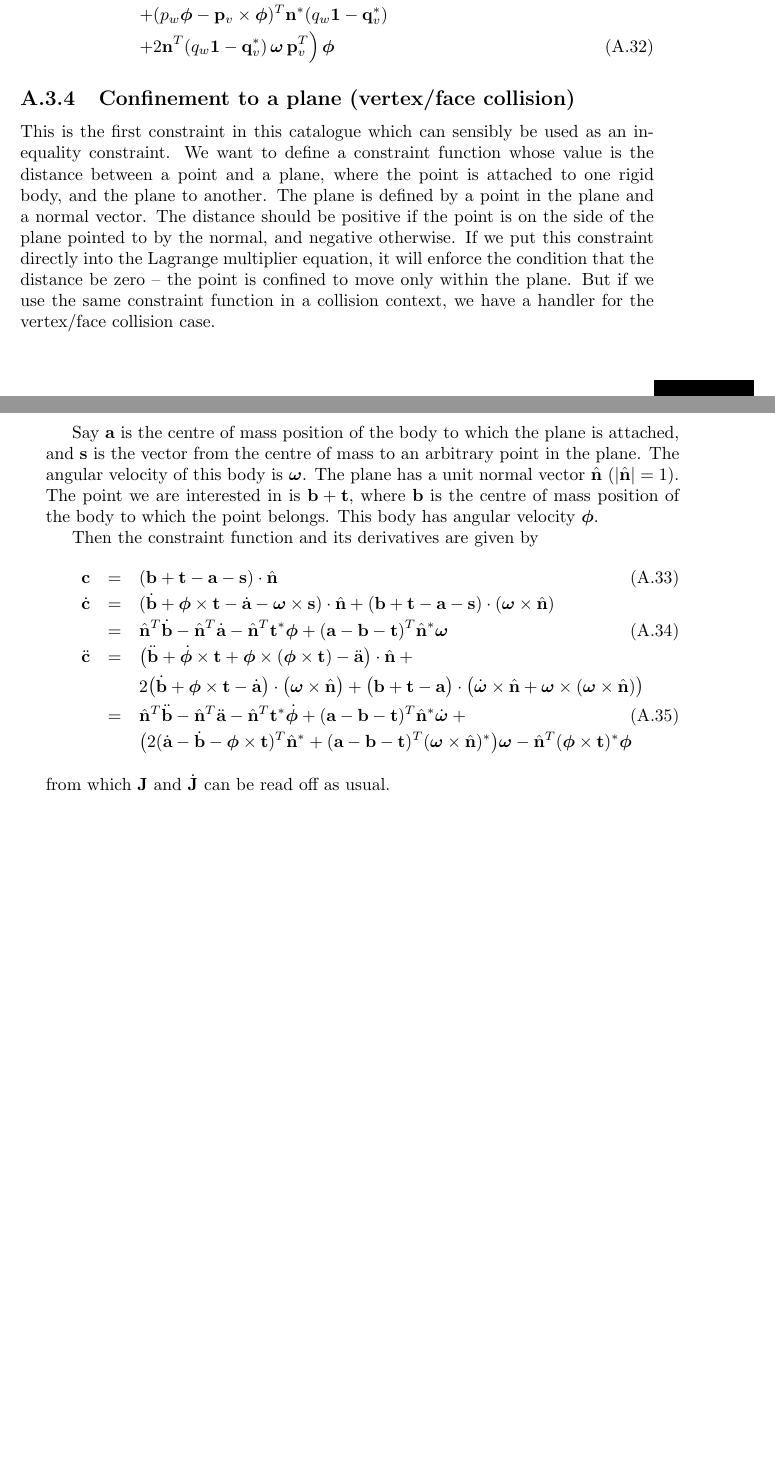
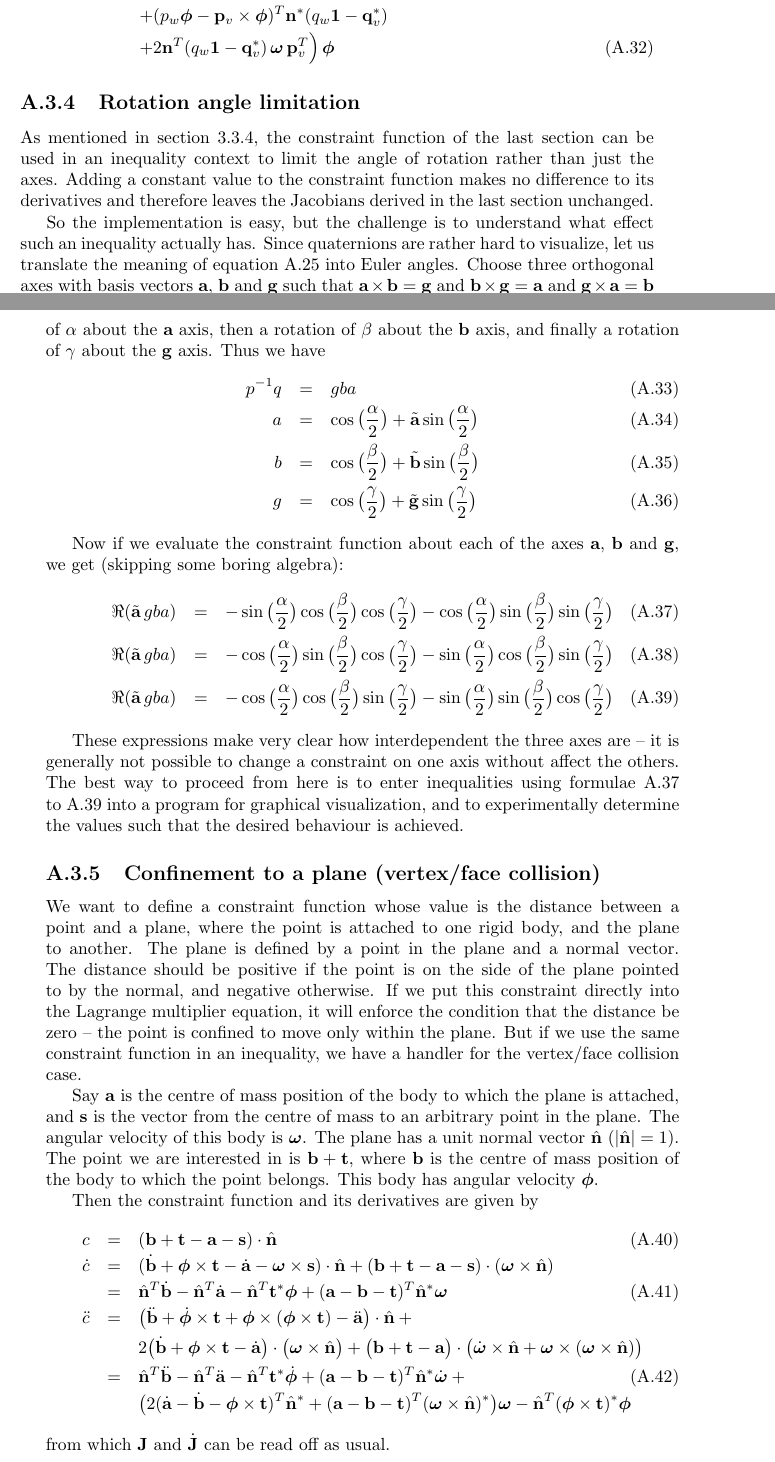
Before and after one commit to ept/maniation, a LaTeX thesis (diss.tex, which reads constrEx.tex): two parts of pages 47 and 48 of 55, joined at a grey line, cut so that both start at the same text, the shorter picture padded with empty space. Compiled offline with LaTeX, dvips and Ghostscript.

Commit message:
Edited this appendix, and added the angle limitation section. Use scalars instead of vectors for the constraint function.
git-svn-id: file:///Users/martin/Documents/svnrepo/trunk/martin/text/university/part2project@1468 3ab4d77f-209f-454f-af32-ffe4b78d429c

```diff
--- a/constrEx.tex
+++ b/constrEx.tex
@@ -253,3 +252,13 @@ following expression for $\dot{\m{J}}$:
 \end{eqnarray}
 
 
+\subsection{Rotation angle limitation}
+
+As mentioned in section~\ref{generalizedCollisions}, the constraint function of the last section
+can be used in an inequality context to limit the angle of rotation rather than just the axes.
+Adding a constant value to the constraint function makes no difference to its derivatives and
+therefore leaves the Jacobians derived in the last section unchanged.
+
+So the implementation is easy, but the challenge is to understand what effect such an inequality
+actually has. Since quaternions are rather hard to visualize, let us translate the meaning of
+equation~\ref{rotConstrEqn} into Euler angles. Choose three orthogonal axes with basis vectors
@@ -256,13 +268,46 @@ following expression for $\dot{\m{J}}$:
+decompose it into a sequence of three rotations: first a rotation of $\alpha$ about the \ve{a}
+axis, then a rotation of $\beta$ about the \ve{b} axis, and finally a rotation of $\gamma$ about
+the \ve{g} axis. Thus we have
+\begin{eqnarray}
+\q{p}^{-1}\q{q} &=& \q{g}\q{b}\q{a} \\
+\q{a} &=& \cos\big(\frac{\alpha}{2}\big) + \tilde{\ve{a}}\sin\big(\frac{\alpha}{2}\big) \\
+\q{b} &=& \cos\big(\frac{\beta }{2}\big) + \tilde{\ve{b}}\sin\big(\frac{\beta }{2}\big) \\
+\q{g} &=& \cos\big(\frac{\gamma}{2}\big) + \tilde{\ve{g}}\sin\big(\frac{\gamma}{2}\big)
+\end{eqnarray}
+
+Now if we evaluate the constraint function about each of the axes \ve{a}, \ve{b} and \ve{g}, we
+get (skipping some boring algebra):
+\begin{eqnarray}
+\Re(\tilde{\ve{a}}\,\q{g}\q{b}\q{a}) &=& -\sin\big(\frac{\alpha}{2}\big)
+     \cos\big(\frac{\beta }{2}\big)   \cos\big(\frac{\gamma}{2}\big)
+    -\cos\big(\frac{\alpha}{2}\big)   \sin\big(\frac{\beta }{2}\big)
+     \sin\big(\frac{\gamma}{2}\big)   \label{angleLimit1}\\
+\Re(\tilde{\ve{a}}\,\q{g}\q{b}\q{a}) &=& -\cos\big(\frac{\alpha}{2}\big)
+     \sin\big(\frac{\beta }{2}\big)   \cos\big(\frac{\gamma}{2}\big)
+    -\sin\big(\frac{\alpha}{2}\big)   \cos\big(\frac{\beta }{2}\big)
+     \sin\big(\frac{\gamma}{2}\big)   \label{angleLimit2}\\
+\Re(\tilde{\ve{a}}\,\q{g}\q{b}\q{a}) &=& -\cos\big(\frac{\alpha}{2}\big)
+     \cos\big(\frac{\beta }{2}\big)   \sin\big(\frac{\gamma}{2}\big)
+    -\sin\big(\frac{\alpha}{2}\big)   \sin\big(\frac{\beta }{2}\big)
+     \cos\big(\frac{\gamma}{2}\big)   \label{angleLimit3}
+\end{eqnarray}
+
+These expressions make very clear how interdependent the three axes are~-- it is generally not
+possible to change a constraint on one axis without affect the others. The best way to proceed
+from here is to enter inequalities using formulae~\ref{angleLimit1} to~\ref{angleLimit3} into
+a program for graphical visualization, and to experimentally determine the values such that the
+desired behaviour is achieved.
+
+
 \subsection{Confinement to a plane (vertex/face collision) \label{vertexFaceConstraint}}
 
-This is the first constraint in this catalogue which can sensibly be used as an inequality
-constraint. We want to define a constraint function whose value is the distance between a point
+We want to define a constraint function whose value is the distance between a point
 and a plane, where the point is attached to one rigid body, and the plane to another. The plane
 is defined by a point in the plane and a normal vector. The distance should be positive if the
 point is on the side of the plane pointed to by the normal, and negative otherwise.
 If we put this constraint directly into the Lagrange multiplier equation, it will enforce the
 condition that the distance be zero~-- the point is confined to move only within the plane.
-But if we use the same constraint function in a collision context, we have a handler for the
+But if we use the same constraint function in an inequality, we have a handler for the
 vertex/face collision case.
 
 Say \ve{a} is the centre of mass position of the body to which the plane is attached, and \ve{s}
@@ -274,13 +319,13 @@ velocity \ve{\phi}.
 
 Then the constraint function and its derivatives are given by
 \begin{eqnarray}
-\ve{c} &=& (\ve{b} + \ve{t} - \ve{a} - \ve{s})\cdot\hat{\ve{n}} \\
-\dot{\ve{c}} &=& (\dot{\ve{b}} + \ve{\phi}\times\ve{t} - \dot{\ve{a}} - \ve{\omega}\times\ve{s})
+c &=& (\ve{b} + \ve{t} - \ve{a} - \ve{s})\cdot\hat{\ve{n}} \\
+\dot{c} &=& (\dot{\ve{b}} + \ve{\phi}\times\ve{t} - \dot{\ve{a}} - \ve{\omega}\times\ve{s})
     \cdot\hat{\ve{n}} + (\ve{b} + \ve{t} - \ve{a} - \ve{s})\cdot(\ve{\omega}\times\hat{\ve{n}})
     \nonumber\\
 &=& \hat{\ve{n}}^T\dot{\ve{b}} - \hat{\ve{n}}^T\dot{\ve{a}} - \hat{\ve{n}}^T\dual{\ve{t}}\ve{\phi}
     + (\ve{a} - \ve{b} - \ve{t})^T \dual{\hat{\ve{n}}} \ve{\omega} \\
-\ddot{\ve{c}} &=& \big( \ddot{\ve{b}} + \dot{\ve{\phi}}\times\ve{t} +
+\ddot{c} &=& \big( \ddot{\ve{b}} + \dot{\ve{\phi}}\times\ve{t} +
     \ve{\phi}\times(\ve{\phi}\times\ve{t}) - \ddot{\ve{a}} \big) \cdot \hat{\ve{n}}+\nonumber\\*&&
     2\big(\dot{\ve{b}} + \ve{\phi}\times\ve{t} - \dot{\ve{a}}\big)
     \cdot \big(\ve{\omega}\times\hat{\ve{n}}\big)
```
Also changed, not shown: constrEx.tex (37 more changed lines).
